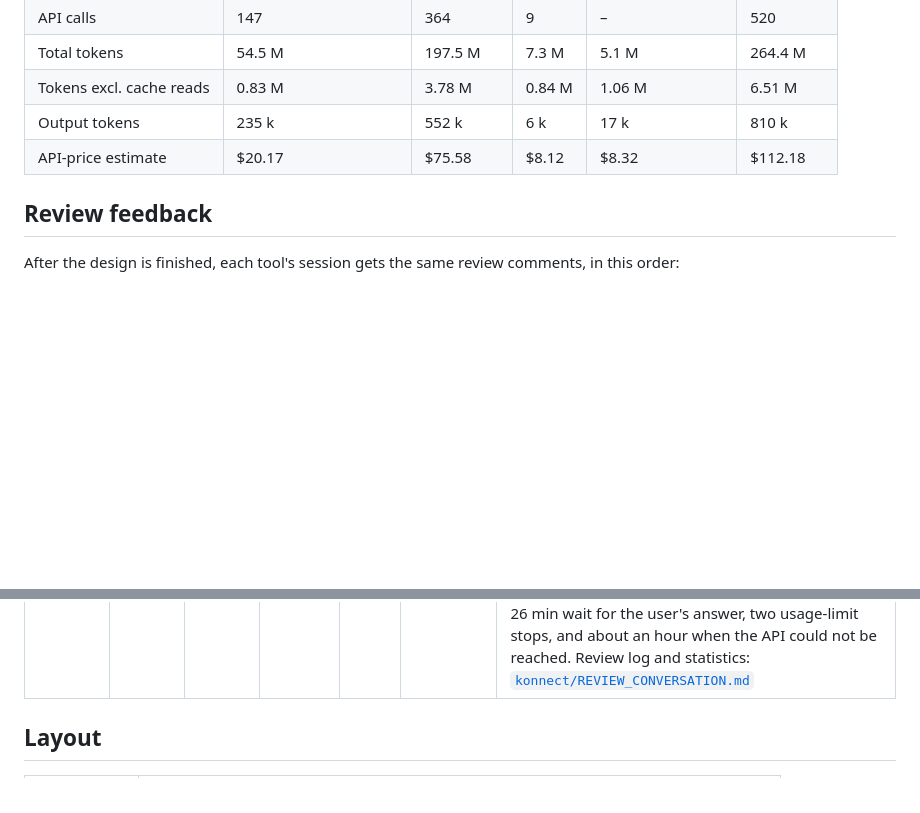
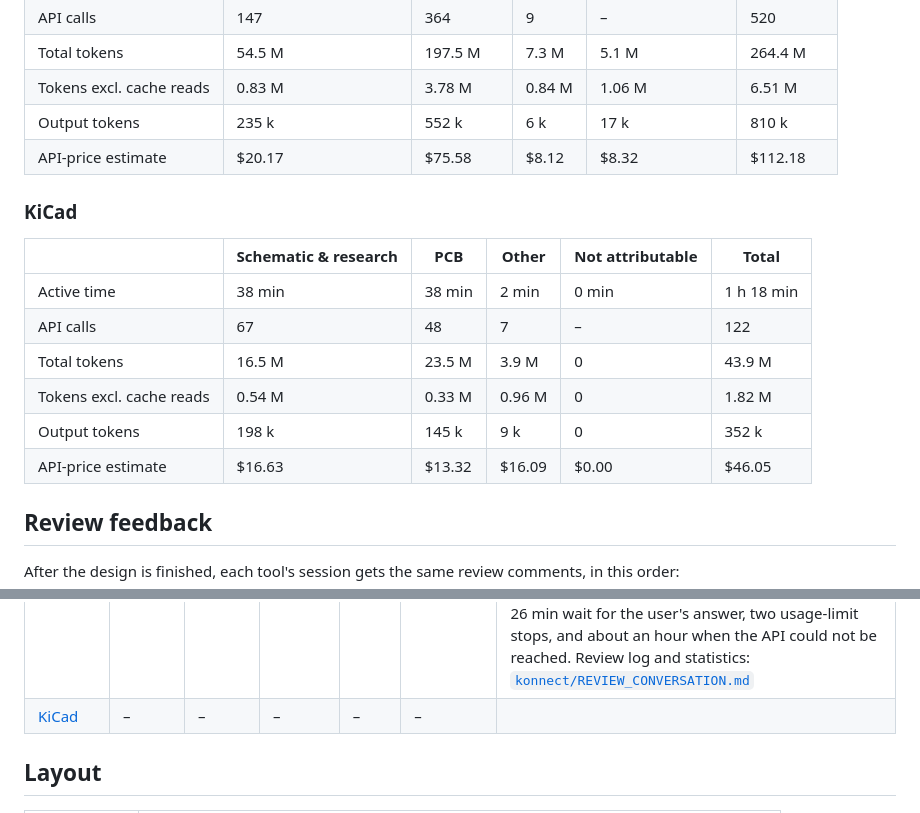
Before and after one commit to cHemingway/llm_circuitgen_tests, a Markdown page: README.md, 2 parts joined by grey strips. GitHub-like rendering; blank space fills up the shorter version.

Commit message:
Add KiCad results, breakdown and review-feedback rows to the root README
Co-Authored-By: Claude Sonnet 5.5 <noreply@anthropic.com>
Claude-Session: https://claude.ai/code/session_012h4JBu4aFus9SMq6FRnyNK

```diff
--- a/README.md
+++ b/README.md
@@ -134,6 +136,17 @@ Calls that did both kinds of work are assigned by their main purpose.
 | Output tokens | 235 k | 552 k | 6 k | 17 k | 810 k |
 | API-price estimate | $20.17 | $75.58 | $8.12 | $8.32 | $112.18 |
 
+### KiCad
+
+| | Schematic & research | PCB | Other | Not attributable | Total |
+| --- | --- | --- | --- | --- | --- |
+| Active time | 38 min | 38 min | 2 min | 0 min | 1 h 18 min |
+| API calls | 67 | 48 | 7 | – | 122 |
+| Total tokens | 16.5 M | 23.5 M | 3.9 M | 0 | 43.9 M |
+| Tokens excl. cache reads | 0.54 M | 0.33 M | 0.96 M | 0 | 1.82 M |
+| Output tokens | 198 k | 145 k | 9 k | 0 | 352 k |
+| API-price estimate | $16.63 | $13.32 | $16.09 | $0.00 | $46.05 |
+
 ## Review feedback
 
 After the design is finished, each tool's session gets the same review comments,
@@ -159,6 +172,7 @@ fill in its row below, using the prompt in
 | [SKiDL](https://github.com/devbisme/skidl) | 38 min | 21 min | 34.1 M | 65 | $9.80 | Turn 1 from Claude Code's counters. No counter record was written after turns 2–3, so their tokens come from the transcript, their tool time from tool-call timestamps and their price from per-token prices fitted to the session's cost snapshots. Review log and statistics: [`skidl/REVIEW_CONVERSATION.md`](skidl/REVIEW_CONVERSATION.md) |
 | [Manta](https://github.com/Derrick-Derrickson/Manta) | – | – | – | – | – | |
 | [Konnect](https://github.com/mixelpixx/Konnect) | 2 h 35 min | 49 min | 226.6 M | 413 | $86.47 | The resumed session wrote no cost-state counters, so every figure comes from the transcript. Tokens and API calls are summed from the per-response usage. Tool time is each tool call's request-to-result time, which reads about 4 % high. The price uses the published Opus 5.5 prices. Active time leaves out a 26 min wait for the user's answer, two usage-limit stops, and about an hour when the API could not be reached. Review log and statistics: [`konnect/REVIEW_CONVERSATION.md`](konnect/REVIEW_CONVERSATION.md) |
+| [KiCad](https://www.kicad.org) | – | – | – | – | – | |
 
 ## Layout
 
```
Also changed, not shown: other parts of README.md (+2 -0 lines).
